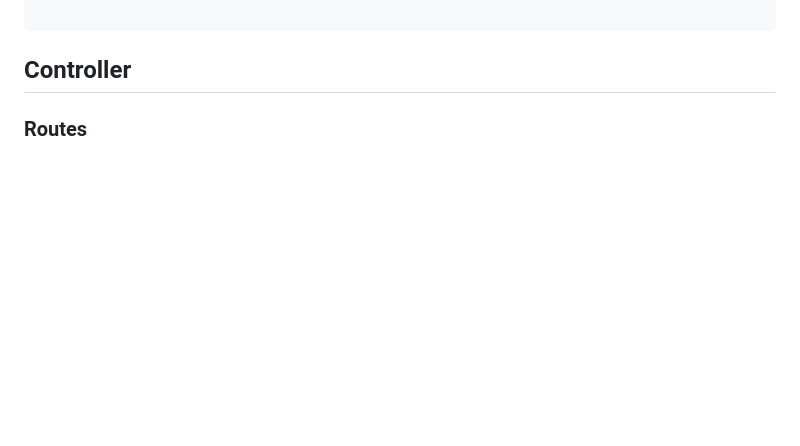
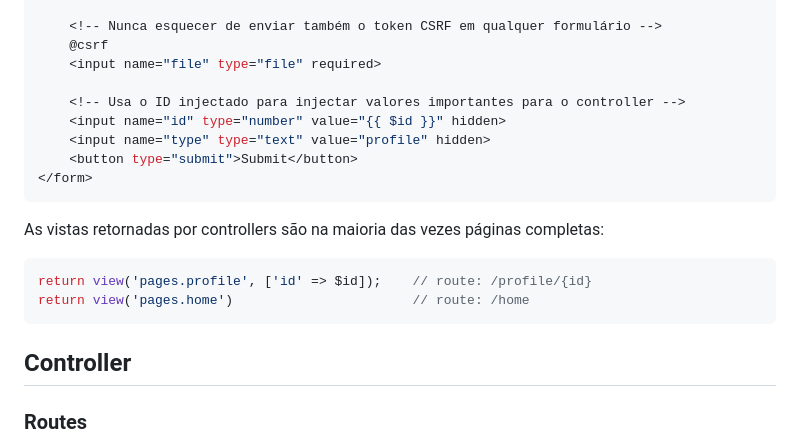
Before and after one commit to Fabio-A-Sa/Y3S1-LabDBWeb, a Markdown page: Notes/5 - Laravel.md, the part around the change printed below. Rendered like a GitHub page; blank space fills up the shorter version.

````diff
--- a/Notes/5 - Laravel.md
+++ b/Notes/5 - Laravel.md
@@ -207,4 +245,20 @@ $ tree .
 
+    <!-- Nunca esquecer de enviar também o token CSRF em qualquer formulário -->
+    @csrf
+    <input name="file" type="file" required>
+
+    <!-- Usa o ID injectado para injectar valores importantes para o controller -->
+    <input name="id" type="number" value="{{ $id }}" hidden>
+    <input name="type" type="text" value="profile" hidden>
+    <button type="submit">Submit</button>
+</form>
+```
+
+As vistas retornadas por controllers são na maioria das vezes páginas completas:
+
+```php
+return view('pages.profile', ['id' => $id]);    // route: /profile/{id}
+return view('pages.home')                       // route: /home
 ```
 
 ## Controller
````
Also changed, not shown: other parts of Notes/5 - Laravel.md (+52 -14 lines).
